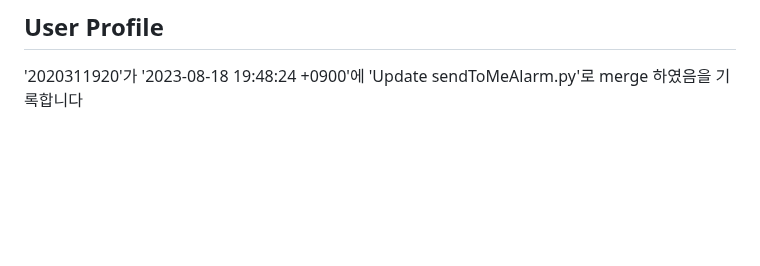
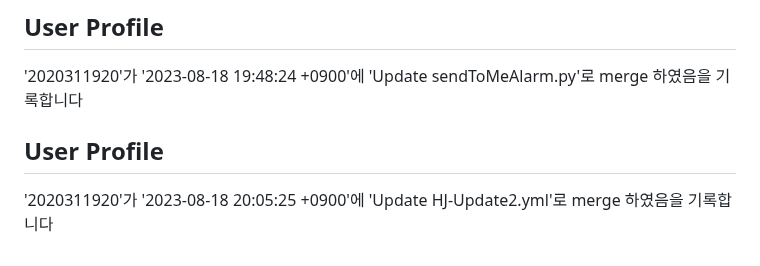
Before and after one commit to hyeonjeong-ko/skku-git-assignment-1, a Markdown page: profile.md, the part around the change. GitHub-like rendering; blank space fills up the shorter version.

Commit message:
Update user profile

```diff
--- a/profile.md
+++ b/profile.md
@@ -453,3 +453,8 @@
 
 ## User Profile
 '2020311920'가 '2023-08-18 19:48:24 +0900'에 'Update sendToMeAlarm.py'로 merge 하였음을 기록합니다
+
+
+
+## User Profile
+'2020311920'가 '2023-08-18 20:05:25 +0900'에 'Update HJ-Update2.yml'로 merge 하였음을 기록합니다
```
